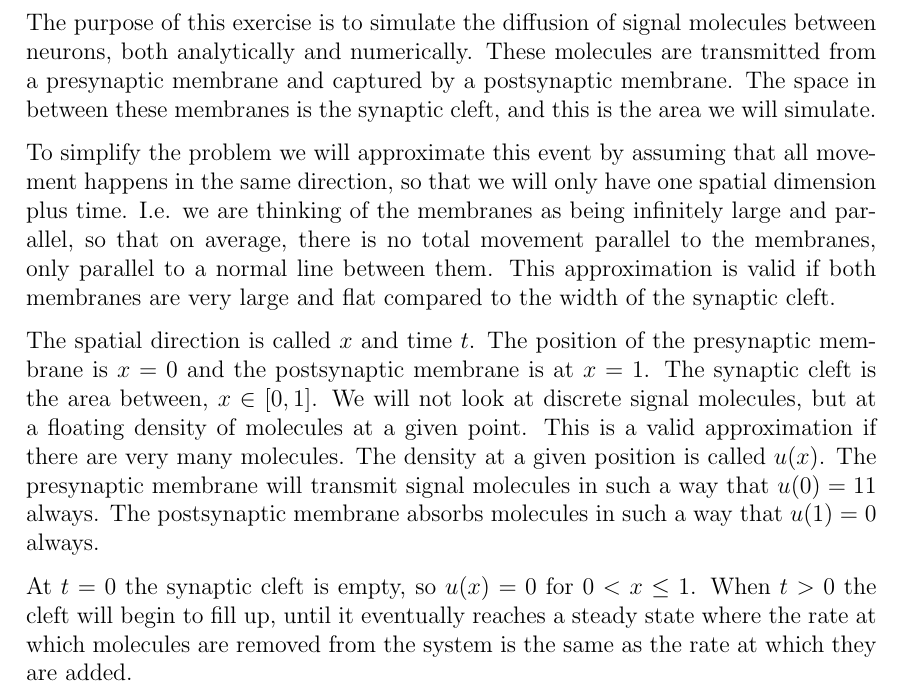
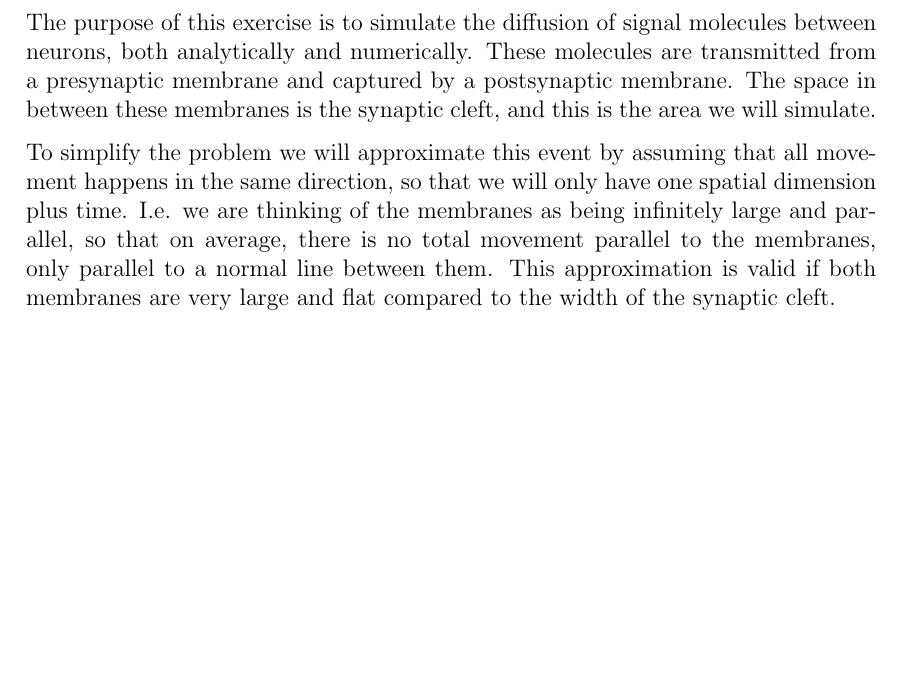
Before and after one commit to PaulMag/FYS3150_project4_report, a LaTeX paper (main.tex, which reads introduction.tex): part of page 2 of 15, cut so that both start at the same text, the shorter picture padded with empty space. Compiled offline with pdfLaTeX.

Commit message:
Moved a chunck to theory section.

```diff
--- a/introduction.tex
+++ b/introduction.tex
@@ -12,20 +12,3 @@ average, there is no total movement parallel to the membranes, only
 parallel to a normal line between them. This approximation is valid
 if both membranes are very large and flat compared to the width of
 the synaptic cleft.
-
-The spatial direction is called $x$ and time $t$. The position of
-the presynaptic membrane is $x=0$ and the postsynaptic membrane is
-at $x=1$. The synaptic cleft is the area between, $x \in [0,1]$. We
-will not look at discrete signal molecules, but at a floating
-density of molecules at a given point. This is a valid
-approximation if there are very many molecules. The density at a
-given position is called $u(x)$. The presynaptic membrane will
-transmit signal molecules in such a way that $u(0)=11$ always. The
-postsynaptic membrane absorbs molecules in such a way that $u(1)=0$
-always.
-
-At $t=0$ the synaptic cleft is empty, so $u(x)=0$  for $0 < x \leq
-1$. When $t > 0$ the cleft will begin to fill up, until it
-eventually reaches a steady state where the rate at which molecules
-are removed from the system is the same as the rate at which they
-are added.
```
